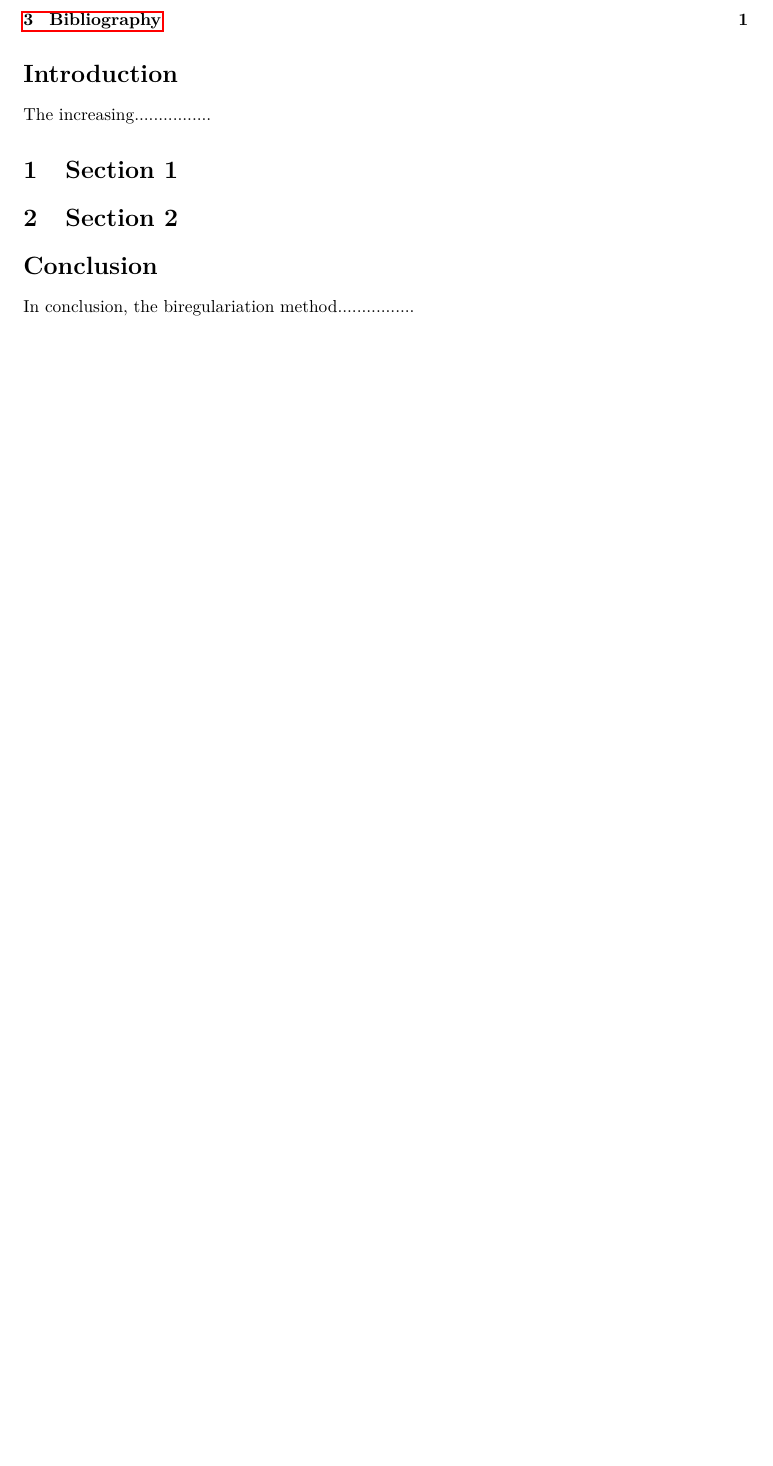
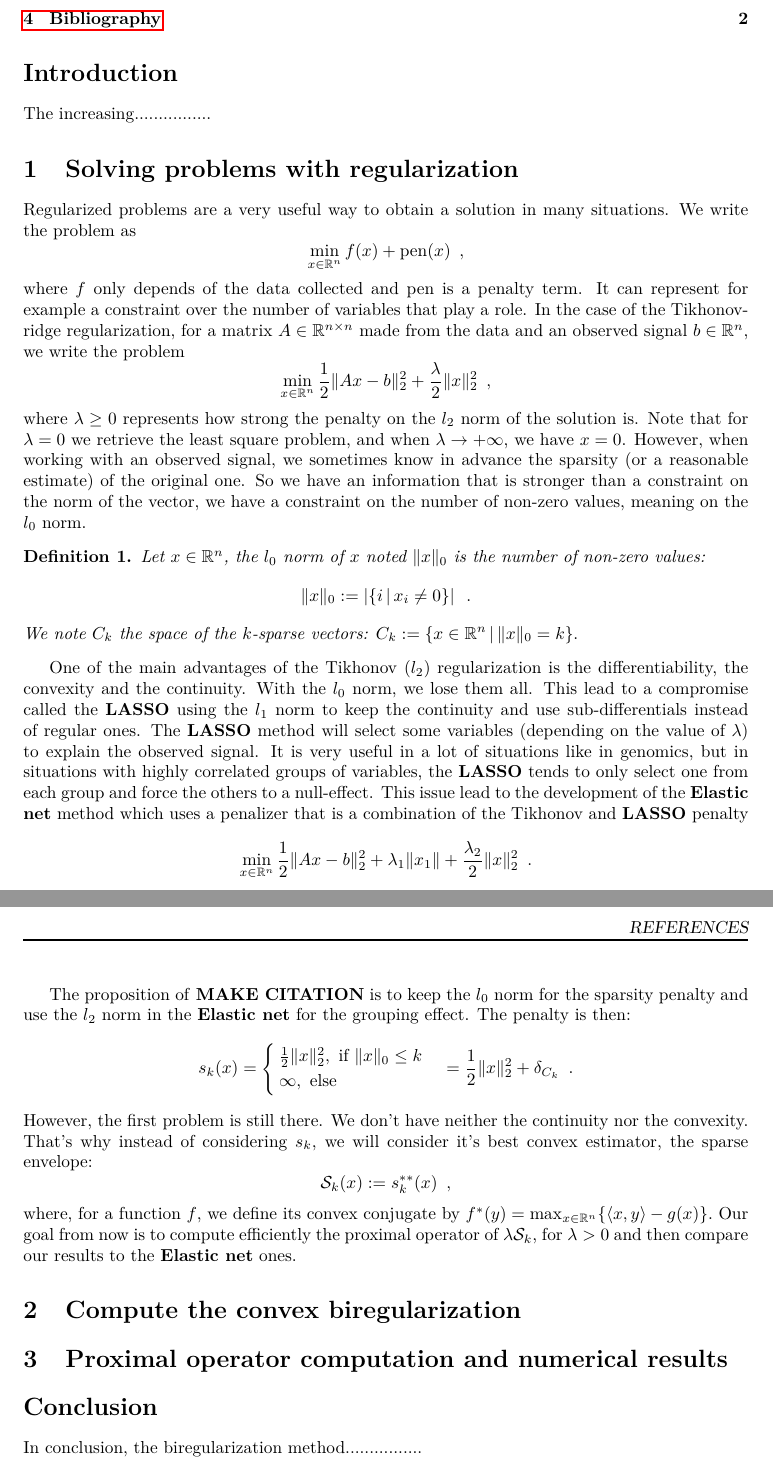
Before and after one commit to tanglef/Sparse_regul_bidual, a LaTeX document (report/project_HMMA307_main.tex, which reads report/preamb.sty): part of page 2 of 2 before the commit and two parts of pages 2 and 3 of 3 after it, the two joined at a grey line, cut so that both start at the same text, the shorter picture padded with empty space. Compiled offline with pdfLaTeX.

Commit message:
begin report: section 1 + titles

```diff
--- a/report/preamb.sty
+++ b/report/preamb.sty
@@ -134,6 +134,8 @@
 \newcommand{\EE}{\mathbb{E}}
 \newcommand{\VV}{\mathbb{V}}
 \newcommand{\QQ}{\mathbb{Q}}
+\newcommand{\lasso}{\textbf{LASSO} }
+\newcommand{\enet}{\textbf{Elastic net} }
 \DeclareMathOperator{\cis}{cis}
 \DeclareMathOperator{\com}{com}
 \newcommand*{\spm}[2]{\left[#1 | #2\right]}
--- a/report/project_HMMA307_main.tex
+++ b/report/project_HMMA307_main.tex
@@ -79,16 +79,51 @@ The increasing................
 
 
 %%%%%%%%%%%%%%%%%%%%%%%%%%%%%%%%%%%%%%%%%%%%%%%%%%%%%%%%%%%%%%%%%%%%
-% Sections files
+% Sections of presentation
 %%%%%%%%%%%%%%%%%%%%%%%%%%%%%%%%%%%%%%%%%%%%%%%%%%%%%%%%%%%%%%%%%%%%
 
-\section{Section 1}
+\section{Solving problems with regularization}
+
+% Present the problem with existing ridge and why L0
+Regularized problems are a very useful way to obtain a solution in many situations. We write the problem as
+\[\min_{x\in\RR^n} f(x) + \mathrm{pen}(x)\enspace,\]
+where $f$ only depends of the data collected and $\mathrm{pen}$ is a penalty term. It can represent for example a constraint over the number of variables that play a role.
+In the case of the Tikhonov-ridge regularization, for a matrix $A\in\RR^{n\times n}$ made from the data and an observed signal $b\in\RR^n$, we write the problem
+\[\min_{x\in\RR^n} \frac{1}{2}\|Ax-b\|^2_2 + \frac{\lambda}{2}\|x\|^2_2\enspace,\]
+where $\lambda \geq 0$ represents how strong the penalty on the $l_2$ norm of the solution is. Note that for $\lambda = 0$ we retrieve the least square problem, and when $\lambda\rightarrow +\infty$, we have $x=0$.
+However, when working with an observed signal, we sometimes know in advance the sparsity (or a reasonable estimate) of the original one. So we have an information that is stronger than a constraint on the norm of the vector, we have a constraint on the number of non-zero values, meaning on the $l_0$ norm.
+
+% define the l_0 norm and space Ck
+\begin{definition}
+Let $x\in\RR^n$, the $l_0$ norm of $x$ noted $\|x\|_0$ is the number of non-zero values: \[\|x\|_0:=\abs{\{i\,|\, x_i\neq 0\}}\enspace .\]
+We note $C_k$ the space of the $k$-sparse vectors: $C_k := \{x\in\RR^n\,|\, \|x\|_0 = k\}.$
+\end{definition}
+
+% introduce LASSO and ENET
+One of the main advantages of the Tikhonov ($l_2$) regularization is the differentiability, the convexity and the continuity. With the $l_0$ norm, we lose them all. This lead to a compromise called the \lasso using the $l_1$ norm to keep the continuity and use sub-differentials instead of regular ones. The \lasso method will select some variables (depending on the value of $\lambda$) to explain the observed signal. It is very useful in a lot of situations like in genomics, but in situations with highly correlated groups of variables, the \lasso tends to only select one from each group and force the others to a null-effect. This issue lead to the development of the \enet method which uses a penalizer that is a combination of the Tikhonov and \lasso penalty
+\[\min_{x\in\RR^n} \frac{1}{2}\|Ax-b\|^2_2 + \lambda_1 \|x_1\| +  \frac{\lambda_2}{2}\|x\|^2_2\enspace.\]
+
+% the studied penalty
+The proposition of \textbf{MAKE CITATION} is to keep the $l_0$ norm for the sparsity penalty and use the $l_2$ norm in the \enet for the grouping effect. The penalty is then:
+\[s_k(x)=\begin{cases} \frac{1}{2}\|x\|_2^2, \text{ if } \|x\|_0\leq k\\
+\infty, \text{ else}\end{cases} = \frac{1}{2}\|x\|_2^2 + \delta_{C_k}\enspace.\]
+However, the first problem is still there. We don't have neither the continuity nor the convexity. That's why instead of considering $s_k$, we will consider it's best convex estimator, the sparse envelope:
+\[ \mathcal{S}_k(x) := s_k^{**}(x)\enspace,\]
+where, for a function $f$, we define its convex conjugate by  $f^*(y)=\max_{x\in\RR^n}\{\langle x, y\rangle - g(x)\}.$
+Our goal from now is to compute efficiently the proximal operator of $\lambda \mathcal{S}_k$, for $\lambda >0$ and then compare our results to the \enet ones.
 
 
+%%%%%%%%%%%%%%%%%%%%%%%%%%%%%%%%%%%%%%%%%%%%%%%%%%%%%%%%%%%%%%%%%%%%
+% Sections 2: s** = S (what is this object?)
+%%%%%%%%%%%%%%%%%%%%%%%%%%%%%%%%%%%%%%%%%%%%%%%%%%%%%%%%%%%%%%%%%%%%
+\section{Compute the convex biregularization}
+
+%%%%%%%%%%%%%%%%%%%%%%%%%%%%%%%%%%%%%%%%%%%%%%%%%%%%%%%%%%%%%%%%%%%%
+% Sections 3: prox_lambdaSk (comparisons with Enet)
+%%%%%%%%%%%%%%%%%%%%%%%%%%%%%%%%%%%%%%%%%%%%%%%%%%%%%%%%%%%%%%%%%%%%
+\section{Proximal operator computation and numerical results}
 
 
-\section{Section 2}
-%file
 
 %%%%%%%%%%%%%%%%%%%%%%%%%%%%%%%%%%%%%%%%%%%%%%%%%%%%%%%%%%%%%%%%%%%%
 % Conclusion
@@ -96,7 +131,7 @@ The increasing................
 
 \section*{Conclusion}
 
-In conclusion, the biregulariation method................
+In conclusion, the biregularization method................
 
 
 %%%%%%%%%%%%%%%%%%%%%%%%%%%%%%%%%%%%%%%%%%%%%%%%%%%%%%%%%%%%%%%%%%%%%%%%%%%%%
```
Also changed, not shown: report/project_HMMA307_main.tex (6 more changed lines).
